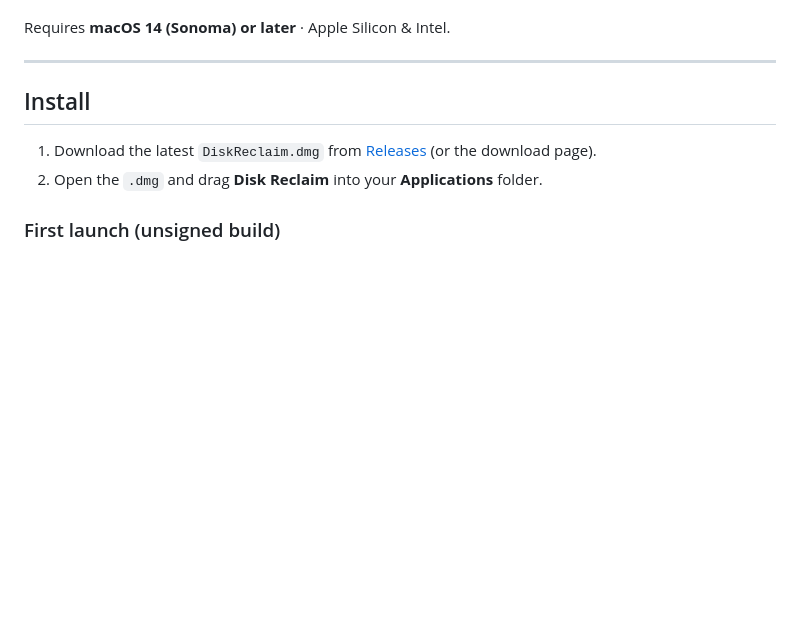
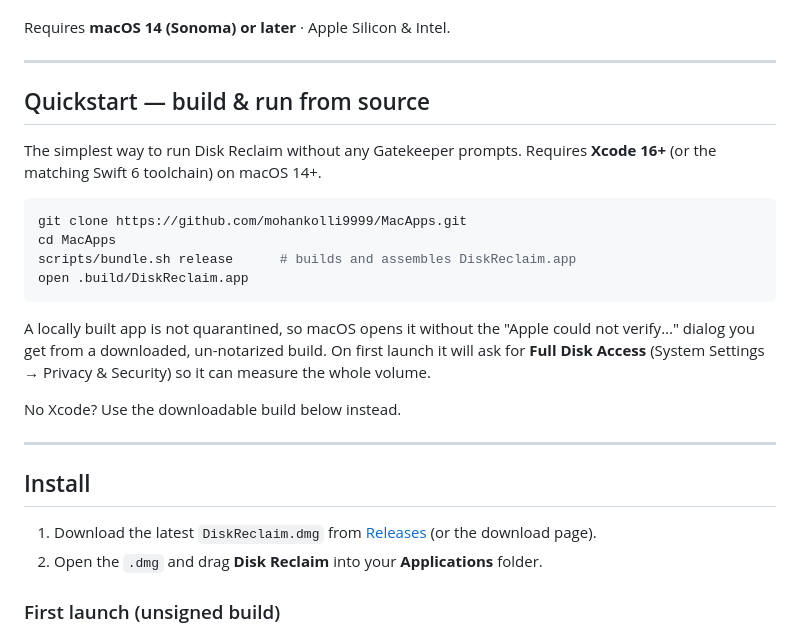
Before and after one commit to mohankolli9999/MacApps, a Markdown page: README.md, the part around the change. Rendered like a GitHub page; blank space fills up the shorter version.

Commit message:
docs: add build-from-source quickstart
A locally built app is not quarantined, so it avoids the Gatekeeper
"could not verify" dialog that blocks the downloaded un-notarized build.

Co-Authored-By: Claude Opus 4.8 <noreply@anthropic.com>

````diff
--- a/README.md
+++ b/README.md
@@ -15,6 +15,27 @@ recorded way back, and nothing is touched unless you pick it.
   anything is moved. Anything without a safe way to restore it is left alone.
 
 Requires **macOS 14 (Sonoma) or later** · Apple Silicon & Intel.
+
+---
+
+## Quickstart — build & run from source
+
+The simplest way to run Disk Reclaim without any Gatekeeper prompts. Requires
+**Xcode 16+** (or the matching Swift 6 toolchain) on macOS 14+.
+
+```bash
+git clone https://github.com/mohankolli9999/MacApps.git
+cd MacApps
+scripts/bundle.sh release      # builds and assembles DiskReclaim.app
+open .build/DiskReclaim.app
+```
+
+A locally built app is not quarantined, so macOS opens it without the "Apple
+could not verify…" dialog you get from a downloaded, un-notarized build. On
+first launch it will ask for **Full Disk Access** (System Settings → Privacy &
+Security) so it can measure the whole volume.
+
+No Xcode? Use the downloadable build below instead.
 
 ---
 
````
